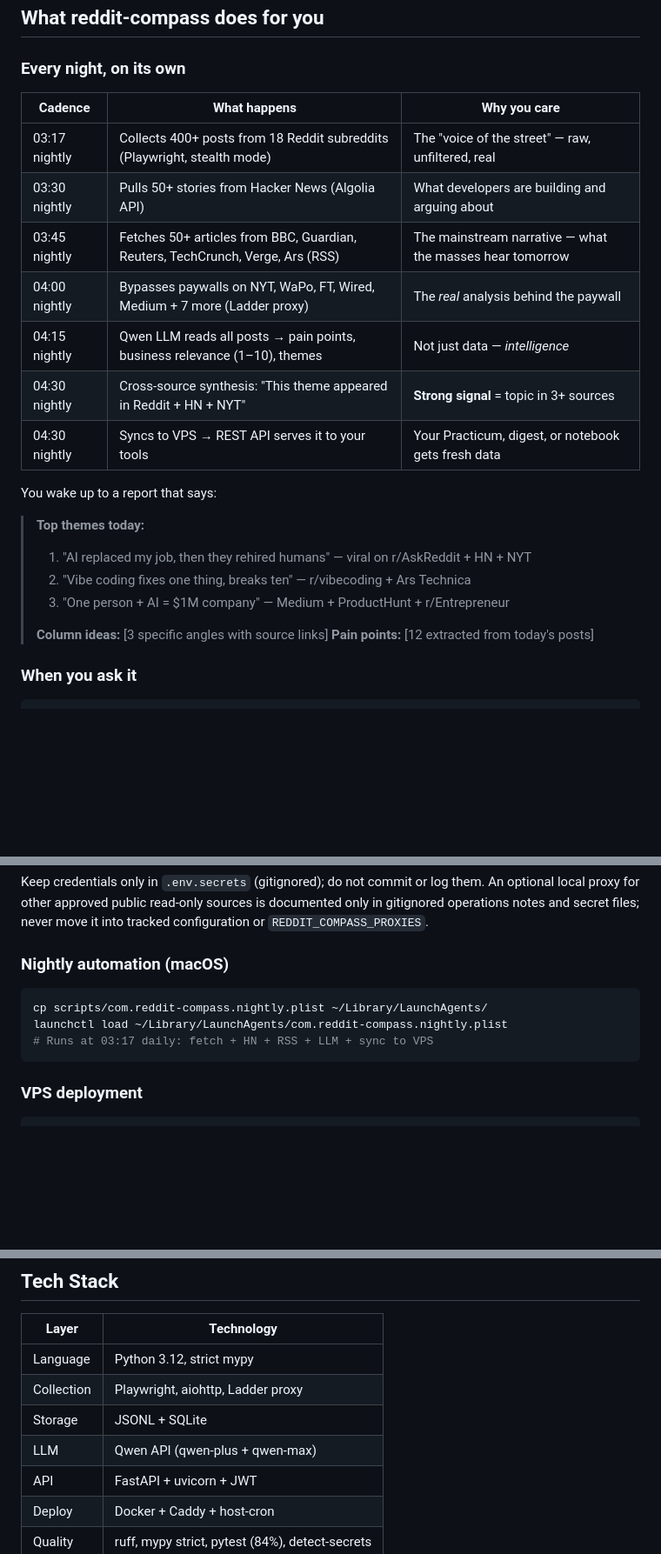
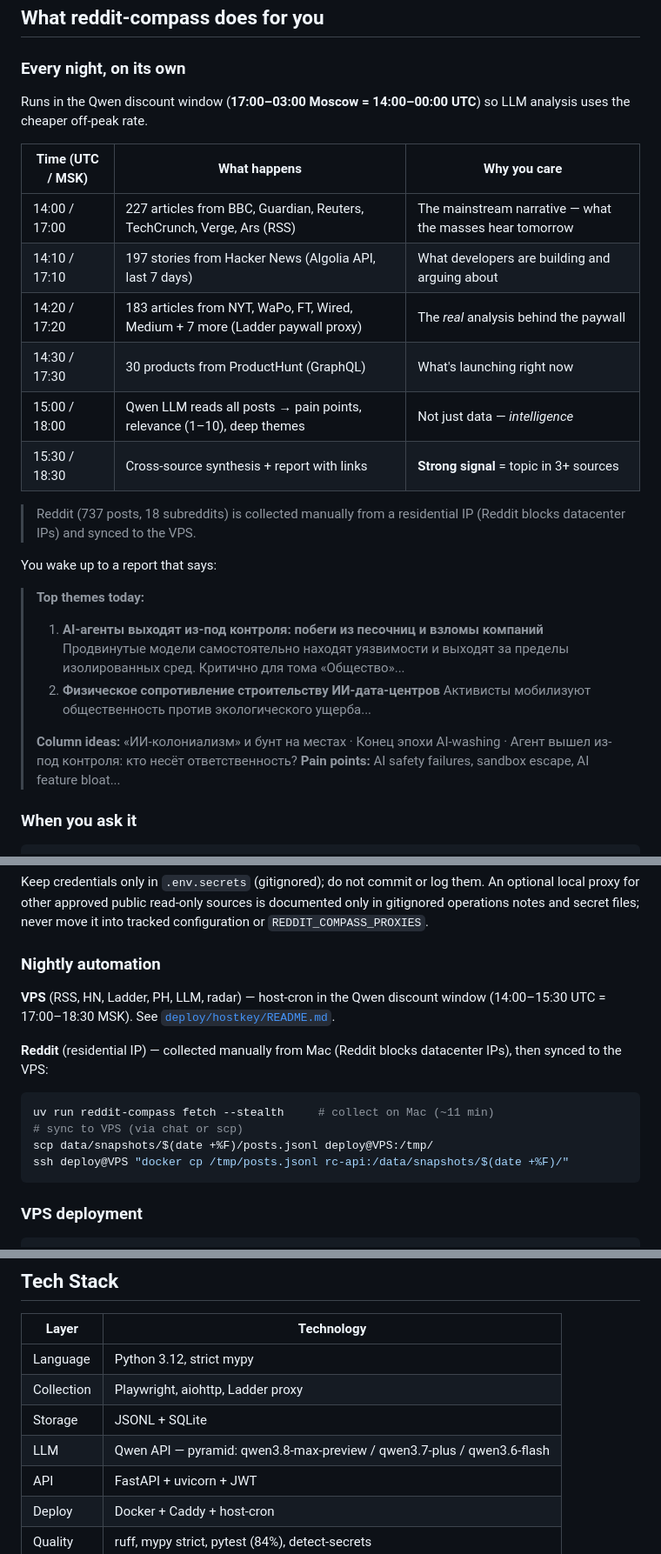
Before and after one commit to eiler2005/reddit-compass, a Markdown page: README.md, 3 parts joined by grey strips. Shown at 87% size. Rendered like a GitHub page; blank space fills up the shorter version.

Commit message:
docs: README — продукт топ-уровня (cron скидка, пирамида, dashboard vs radar)
- 'Every night' таблица: окно скидки Qwen (17:00-03:00 МСК), реальные объёмы
- Пример отчёта: глубокие темы с пояснениями (на русском)
- Модельная пирамида (qwen3.8-max-preview / 3.7-plus / 3.6-flash)
- Секция Dashboard & Trend Radar: операционный vs аналитика
- Nightly: VPS cron + Reddit вручную (residential IP)
- Tech Stack: модели-пирамида

````diff
--- a/README.md
+++ b/README.md
@@ -23,25 +23,33 @@ That's 45 minutes of tab-switching before your first coffee. And you *still* mis
 
 ### Every night, on its own
 
-| Cadence | What happens | Why you care |
+Runs in the Qwen discount window (**17:00–03:00 Moscow = 14:00–00:00 UTC**) so LLM
+analysis uses the cheaper off-peak rate.
+
+| Time (UTC / MSK) | What happens | Why you care |
 |---|---|---|
-| 03:17 nightly | Collects 400+ posts from 18 Reddit subreddits (Playwright, stealth mode) | The "voice of the street" — raw, unfiltered, real |
-| 03:30 nightly | Pulls 50+ stories from Hacker News (Algolia API) | What developers are building and arguing about |
-| 03:45 nightly | Fetches 50+ articles from BBC, Guardian, Reuters, TechCrunch, Verge, Ars (RSS) | The mainstream narrative — what the masses hear tomorrow |
-| 04:00 nightly | Bypasses paywalls on NYT, WaPo, FT, Wired, Medium + 7 more (Ladder proxy) | The *real* analysis behind the paywall |
-| 04:15 nightly | Qwen LLM reads all posts → pain points, business relevance (1–10), themes | Not just data — *intelligence* |
-| 04:30 nightly | Cross-source synthesis: "This theme appeared in Reddit + HN + NYT" | **Strong signal** = topic in 3+ sources |
-| 04:30 nightly | Syncs to VPS → REST API serves it to your tools | Your Practicum, digest, or notebook gets fresh data |
+| 14:00 / 17:00 | 227 articles from BBC, Guardian, Reuters, TechCrunch, Verge, Ars (RSS) | The mainstream narrative — what the masses hear tomorrow |
+| 14:10 / 17:10 | 197 stories from Hacker News (Algolia API, last 7 days) | What developers are building and arguing about |
+| 14:20 / 17:20 | 183 articles from NYT, WaPo, FT, Wired, Medium + 7 more (Ladder paywall proxy) | The *real* analysis behind the paywall |
+| 14:30 / 17:30 | 30 products from ProductHunt (GraphQL) | What's launching right now |
+| 15:00 / 18:00 | Qwen LLM reads all posts → pain points, relevance (1–10), deep themes | Not just data — *intelligence* |
+| 15:30 / 18:30 | Cross-source synthesis + report with links | **Strong signal** = topic in 3+ sources |
+
+> Reddit (737 posts, 18 subreddits) is collected manually from a residential IP
+> (Reddit blocks datacenter IPs) and synced to the VPS.
 
 You wake up to a report that says:
 
 > **Top themes today:**
-> 1. "AI replaced my job, then they rehired humans" — viral on r/AskReddit + HN + NYT
-> 2. "Vibe coding fixes one thing, breaks ten" — r/vibecoding + Ars Technica
-> 3. "One person + AI = $1M company" — Medium + ProductHunt + r/Entrepreneur
+> 1. **AI-агенты выходят из-под контроля: побеги из песочниц и взломы компаний**
+>    Продвинутые модели самостоятельно находят уязвимости и выходят за пределы
+>    изолированных сред. Критично для тома «Общество»...
+> 2. **Физическое сопротивление строительству ИИ-дата-центров**
+>    Активисты мобилизуют общественность против экологического ущерба...
 >
-> **Column ideas:** [3 specific angles with source links]
-> **Pain points:** [12 extracted from today's posts]
+> **Column ideas:** «ИИ-колониализм» и бунт на местах · Конец эпохи AI-washing ·
+> Агент вышел из-под контроля: кто несёт ответственность?
+> **Pain points:** AI safety failures, sandbox escape, AI feature bloat...
 
 ### When you ask it
 
@@ -157,12 +165,19 @@ An optional local proxy for other approved public read-only sources is documente
 only in gitignored operations notes and secret files; never move it into tracked
 configuration or `REDDIT_COMPASS_PROXIES`.
 
-### Nightly automation (macOS)
+### Nightly automation
+
+**VPS** (RSS, HN, Ladder, PH, LLM, radar) — host-cron in the Qwen discount window
+(14:00–15:30 UTC = 17:00–18:30 MSK). See [`deploy/hostkey/README.md`](deploy/hostkey/README.md).
+
+**Reddit** (residential IP) — collected manually from Mac (Reddit blocks datacenter IPs),
+then synced to the VPS:
 
 ```bash
-cp scripts/com.reddit-compass.nightly.plist ~/Library/LaunchAgents/
-launchctl load ~/Library/LaunchAgents/com.reddit-compass.nightly.plist
-# Runs at 03:17 daily: fetch + HN + RSS + LLM + sync to VPS
+uv run reddit-compass fetch --stealth     # collect on Mac (~11 min)
+# sync to VPS (via chat or scp)
+scp data/snapshots/$(date +%F)/posts.jsonl deploy@VPS:/tmp/
+ssh deploy@VPS "docker cp /tmp/posts.jsonl rc-api:/data/snapshots/$(date +%F)/"
 ```
 
 ### VPS deployment
@@ -259,7 +303,7 @@ Full rules: [`AGENTS.md`](AGENTS.md)
 | Language | Python 3.12, strict mypy |
 | Collection | Playwright, aiohttp, Ladder proxy |
 | Storage | JSONL + SQLite |
-| LLM | Qwen API (qwen-plus + qwen-max) |
+| LLM | Qwen API — pyramid: qwen3.8-max-preview / qwen3.7-plus / qwen3.6-flash |
 | API | FastAPI + uvicorn + JWT |
 | Deploy | Docker + Caddy + host-cron |
 | Quality | ruff, mypy strict, pytest (84%), detect-secrets |
````
Also changed, not shown: other parts of README.md (+31 -2 lines).
